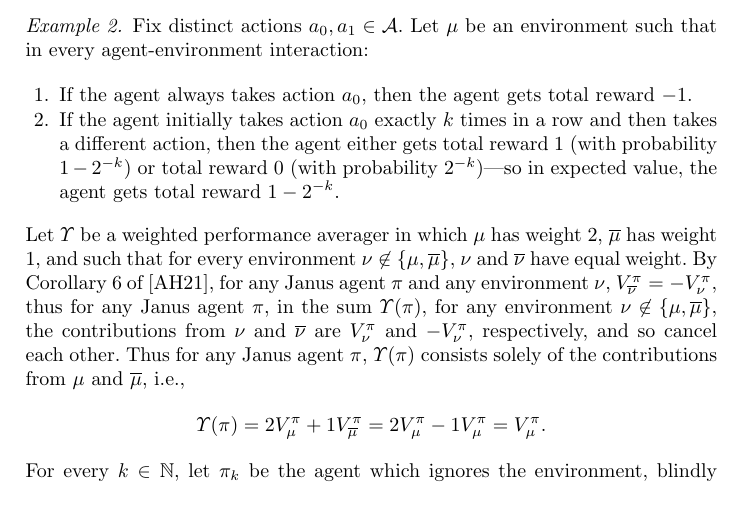
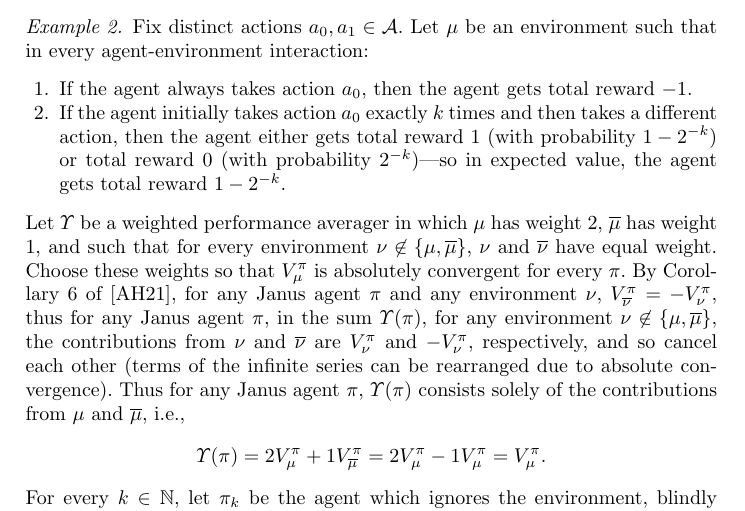
Before and after one commit to semitrivial/AgentMixtures, a LaTeX paper (main.tex): part of page 13 of 14, cut so that both start at the same text. Compiled offline with pdfLaTeX.

Commit message:
Improve an example

```diff
--- a/main.tex
+++ b/main.tex
@@ -1008,7 +1008,7 @@ clear.
     Let $\mu$ be an environment such that in every agent-environment interaction:
     \begin{enumerate}
         \item If the agent always takes action $a_0$, then the agent gets total reward $-1$.
-        \item If the agent initially takes action $a_0$ exactly $k$ times in a row and
+        \item If the agent initially takes action $a_0$ exactly $k$ times and
             then takes a different action, then the agent either
             gets total reward $1$ (with probability $1-2^{-k}$)
             or total reward $0$ (with probability $2^{-k}$)---so in expected
@@ -1018,11 +1018,14 @@ clear.
     $\overline\mu$ has weight $1$, and such that for every
     environment $\nu\not\in\{\mu,\overline{\mu}\}$, $\nu$ and $\overline{\nu}$ have
     equal weight.
+    Choose these weights so that $V^\pi_\mu$ is absolutely convergent for every $\pi$.
     By Corollary 6 of \cite{alexander2021reward}, for any Janus agent $\pi$ and
     any environment $\nu$, $V^\pi_{\overline\nu}=-V^\pi_{\nu}$, thus for any Janus agent $\pi$,
     in the sum $\Upsilon(\pi)$, for any environment $\nu\not\in\{\mu,\overline{\mu}\}$,
     the contributions from $\nu$ and $\overline\nu$ are $V^\pi_{\nu}$ and $-V^\pi_{\nu}$,
-    respectively, and so cancel each other. Thus for any Janus agent $\pi$,
+    respectively, and so cancel each other
+    (terms of the infinite series can be rearranged due to absolute convergence).
+    Thus for any Janus agent $\pi$,
     $\Upsilon(\pi)$ consists solely of the contributions from $\mu$ and $\overline\mu$,
     i.e.,
     \[
```
